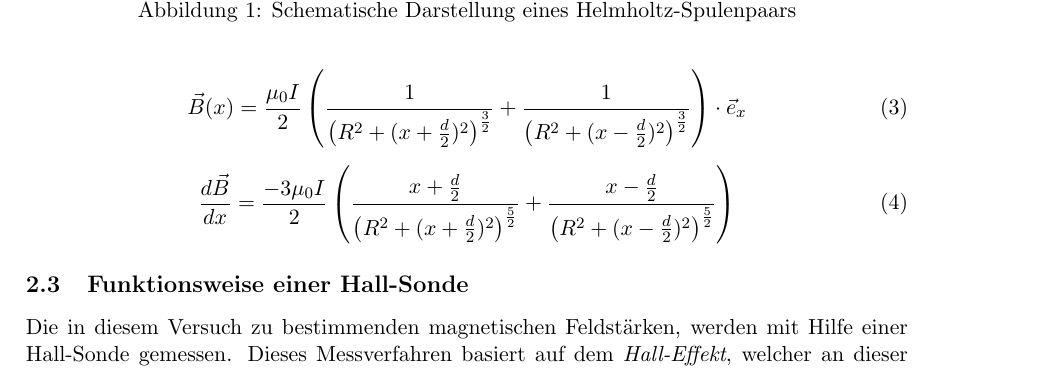
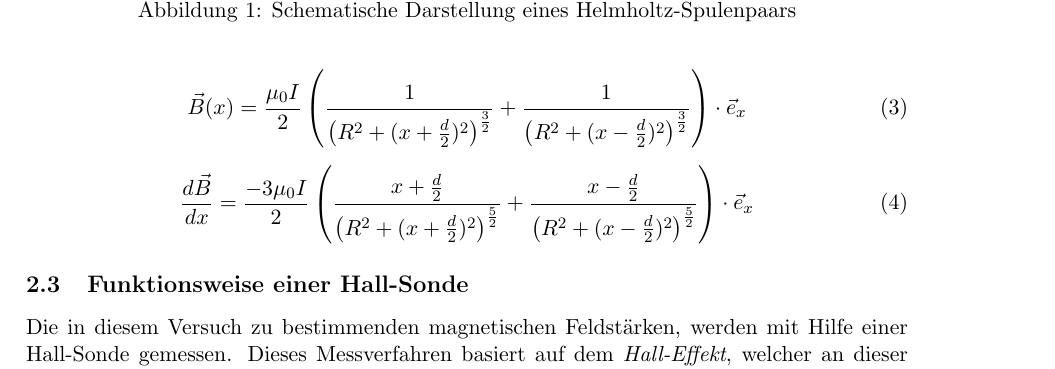
Before and after one commit to mbieker/V308, a LaTeX document (PortokollV308.tex): part of page 2 of 3, cut so that both start at the same text. Compiled offline with pdfLaTeX.

Commit message:
Jetzt aber mit Formeln

```diff
--- a/PortokollV308.tex
+++ b/PortokollV308.tex
@@ -65,7 +65,7 @@ B = \mu_r\mu_0\frac{nI}l\mathrm.
 \end{equation}
 
 \begin{equation}
-\frac{d\vec B}{d x} = \frac{-3\mu_0I}{2}\left( \frac{x+\frac d2}{\left(R^2 + (x+\frac d2)^2 \right)^\frac52} + \frac{x-\frac d2}{\left(R^2 + (x-\frac d2)^2 \right)^\frac52}\right)
+\frac{d\vec B}{d x} = \frac{-3\mu_0I}{2}\left( \frac{x+\frac d2}{\left(R^2 + (x+\frac d2)^2 \right)^\frac52} + \frac{x-\frac d2}{\left(R^2 + (x-\frac d2)^2 \right)^\frac52}\right) \cdot \vec e_x
 \end{equation}
 \subsection{Funktionsweise einer Hall-Sonde}
 Die in diesem Versuch zu bestimmenden magnetischen Feldstärken, werden mit Hilfe einer Hall-Sonde gemessen. Dieses Messverfahren basiert auf dem \textit{Hall-Effekt}, welcher an dieser Stelle kurz durch Abbildung \ref{hall} erläutert werden soll.
```
Also changed, not shown: 1 other file.
